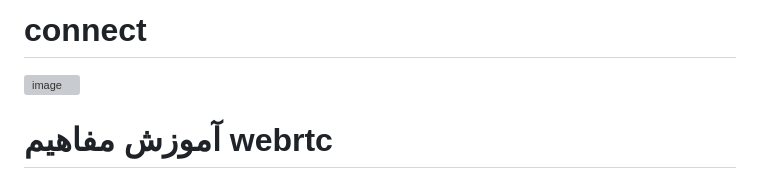
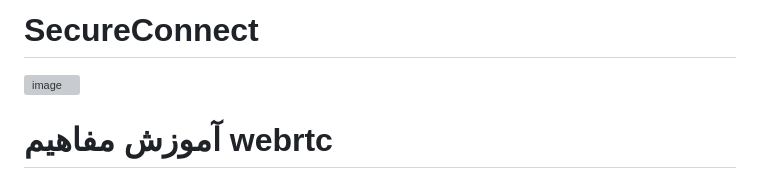
Before and after one commit to AliiAhmadi/SecureConnect, a Markdown page: README.md, the part around the change. Drawn GitHub-style; grey boxes are pictures that could not be loaded.

```diff
--- a/README.md
+++ b/README.md
@@ -1,4 +1,4 @@
-# connect
+# SecureConnect
 
 ![image](https://github.com/user-attachments/assets/cc4dc35b-0883-4fdc-b5b5-b0a84b45baa9)
 
```
